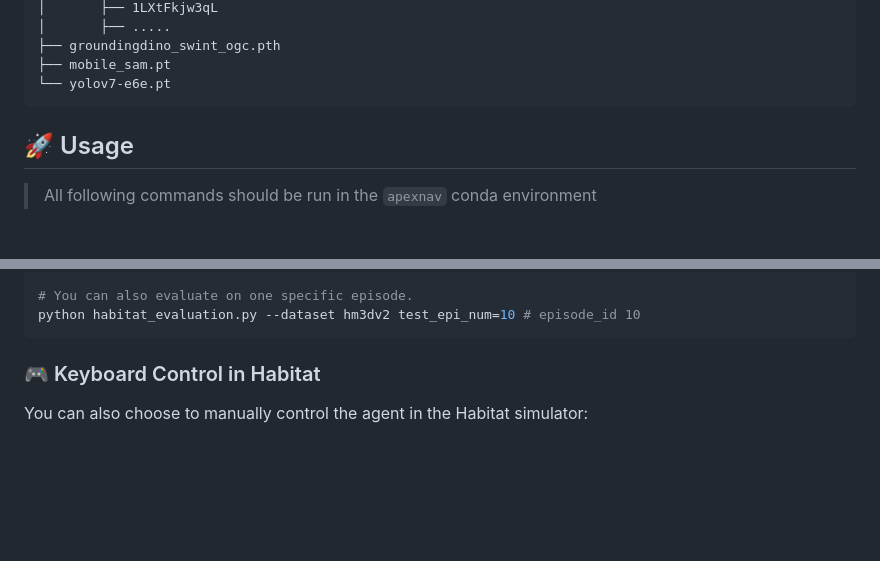
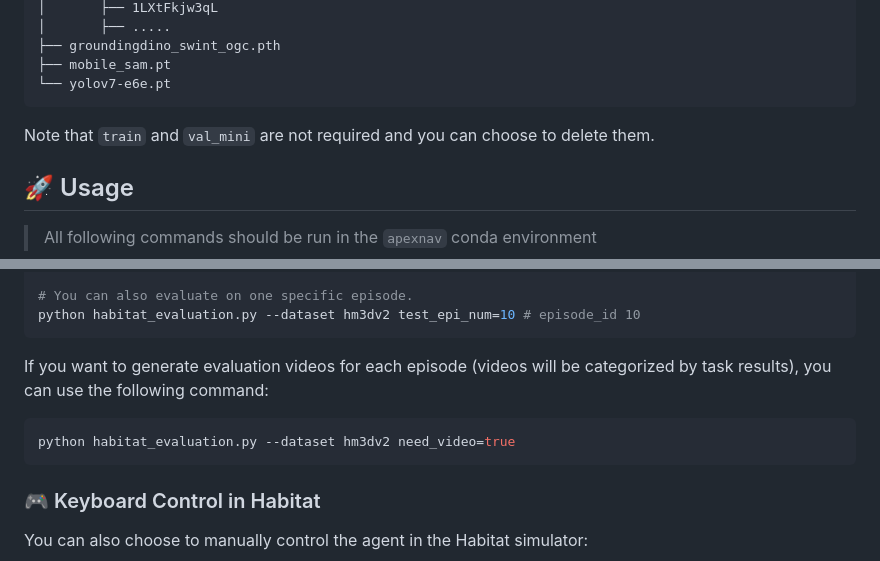
Before and after one commit to Robotics-STAR-Lab/ApexNav, a Markdown page: README.md, 2 parts joined by grey strips. Drawn GitHub-style; blank space fills up the shorter version.

Commit message:
📃 docs: update README to clarify optional data deletion and add evaluation video generation command

````diff
--- a/README.md
+++ b/README.md
@@ -216,7 +216,7 @@ data
 ├── mobile_sam.pt
 └── yolov7-e6e.pt
 ```
-
+Note that `train` and `val_mini` are not required and you can choose to delete them.
 ## 🚀 Usage
 > All following commands should be run in the `apexnav` conda environment
 ### ROS Compilation
@@ -251,6 +251,10 @@ python habitat_evaluation.py --dataset mp3d
 # You can also evaluate on one specific episode.
 python habitat_evaluation.py --dataset hm3dv2 test_epi_num=10 # episode_id 10
 ```
+If you want to generate evaluation videos for each episode (videos will be categorized by task results), you can use the following command:
+```bash
+python habitat_evaluation.py --dataset hm3dv2 need_video=true
+```
 
 ### 🎮 Keyboard Control in Habitat
 You can also choose to manually control the agent in the Habitat simulator:
````
